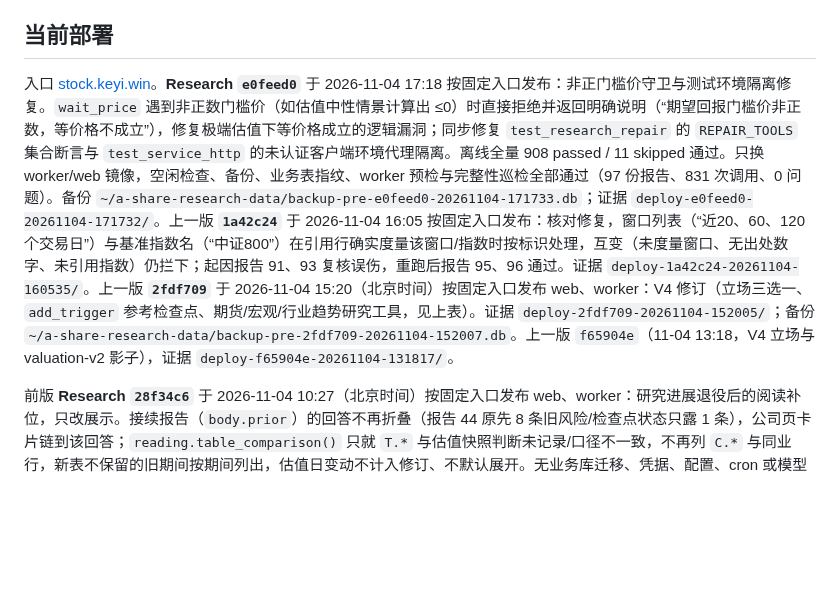
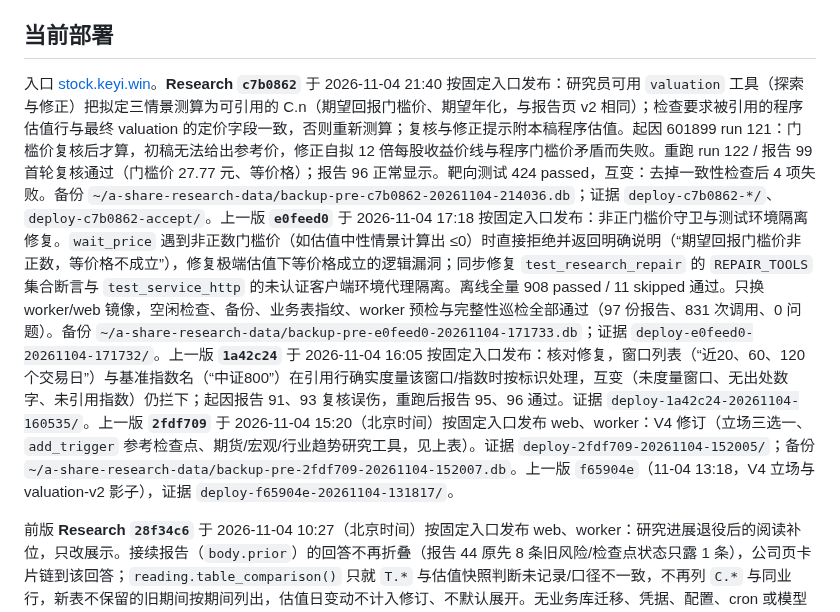
Before and after one commit to on195594/a-share-research, a Markdown page: docs/implementation-plan.md, the part around one of its changes. Drawn GitHub-style; blank space fills up the shorter version.

Commit message:
docs: record c7b0862 deployment (valuation tool and program hurdle price in review)
Co-Authored-By: Claude Opus 5.5 <noreply@anthropic.com>

```diff
--- a/docs/implementation-plan.md
+++ b/docs/implementation-plan.md
@@ -38,7 +38,7 @@
 
 ## 当前部署
 
-入口 [stock.keyi.win](https://stock.keyi.win)。**Research `e0feed0`** 于 2026-11-04 17:18 按固定入口发布：非正门槛价守卫与测试环境隔离修复。`wait_price` 遇到非正数门槛价（如估值中性情景计算出 ≤0）时直接拒绝并返回明确说明（“期望回报门槛价非正数，等价格不成立”），修复极端估值下等价格成立的逻辑漏洞；同步修复 `test_research_repair` 的 `REPAIR_TOOLS` 集合断言与 `test_service_http` 的未认证客户端环境代理隔离。离线全量 908 passed / 11 skipped 通过。只换 worker/web 镜像，空闲检查、备份、业务表指纹、worker 预检与完整性巡检全部通过（97 份报告、831 次调用、0 问题）。备份 `~/a-share-research-data/backup-pre-e0feed0-20261104-171733.db`；证据 `deploy-e0feed0-20261104-171732/`。上一版 **`1a42c24`** 于 2026-11-04 16:05 按固定入口发布：核对修复，窗口列表（“近20、60、120个交易日”）与基准指数名（“中证800”）在引用行确实度量该窗口/指数时按标识处理，互变（未度量窗口、无出处数字、未引用指数）仍拦下；起因报告 91、93 复核误伤，重跑后报告 95、96 通过。证据 `deploy-1a42c24-20261104-160535/`。上一版 **`2fdf709`** 于 2026-11-04 15:20（北京时间）按固定入口发布 web、worker：V4 修订（立场三选一、`add_trigger` 参考检查点、期货/宏观/行业趋势研究工具，见上表）。证据 `deploy-2fdf709-20261104-152005/`；备份 `~/a-share-research-data/backup-pre-2fdf709-20261104-152007.db`。上一版 `f65904e`（11-04 13:18，V4 立场与 valuation-v2 影子），证据 `deploy-f65904e-20261104-131817/`。
+入口 [stock.keyi.win](https://stock.keyi.win)。**Research `c7b0862`** 于 2026-11-04 21:40 按固定入口发布：研究员可用 `valuation` 工具（探索与修正）把拟定三情景测算为可引用的 C.n（期望回报门槛价、期望年化，与报告页 v2 相同）；检查要求被引用的程序估值行与最终 valuation 的定价字段一致，否则重新测算；复核与修正提示附本稿程序估值。起因 601899 run 121：门槛价复核后才算，初稿无法给出参考价，修正自拟 12 倍每股收益价线与程序门槛价矛盾而失败。重跑 run 122 / 报告 99 首轮复核通过（门槛价 27.77 元、等价格）；报告 96 正常显示。靶向测试 424 passed，互变：去掉一致性检查后 4 项失败。备份 `~/a-share-research-data/backup-pre-c7b0862-20261104-214036.db`；证据 `deploy-c7b0862-*/`、`deploy-c7b0862-accept/`。上一版 **`e0feed0`** 于 2026-11-04 17:18 按固定入口发布：非正门槛价守卫与测试环境隔离修复。`wait_price` 遇到非正数门槛价（如估值中性情景计算出 ≤0）时直接拒绝并返回明确说明（“期望回报门槛价非正数，等价格不成立”），修复极端估值下等价格成立的逻辑漏洞；同步修复 `test_research_repair` 的 `REPAIR_TOOLS` 集合断言与 `test_service_http` 的未认证客户端环境代理隔离。离线全量 908 passed / 11 skipped 通过。只换 worker/web 镜像，空闲检查、备份、业务表指纹、worker 预检与完整性巡检全部通过（97 份报告、831 次调用、0 问题）。备份 `~/a-share-research-data/backup-pre-e0feed0-20261104-171733.db`；证据 `deploy-e0feed0-20261104-171732/`。上一版 **`1a42c24`** 于 2026-11-04 16:05 按固定入口发布：核对修复，窗口列表（“近20、60、120个交易日”）与基准指数名（“中证800”）在引用行确实度量该窗口/指数时按标识处理，互变（未度量窗口、无出处数字、未引用指数）仍拦下；起因报告 91、93 复核误伤，重跑后报告 95、96 通过。证据 `deploy-1a42c24-20261104-160535/`。上一版 **`2fdf709`** 于 2026-11-04 15:20（北京时间）按固定入口发布 web、worker：V4 修订（立场三选一、`add_trigger` 参考检查点、期货/宏观/行业趋势研究工具，见上表）。证据 `deploy-2fdf709-20261104-152005/`；备份 `~/a-share-research-data/backup-pre-2fdf709-20261104-152007.db`。上一版 `f65904e`（11-04 13:18，V4 立场与 valuation-v2 影子），证据 `deploy-f65904e-20261104-131817/`。
 
 前版 **Research `28f34c6`** 于 2026-11-04 10:27（北京时间）按固定入口发布 web、worker：研究进展退役后的阅读补位，只改展示。接续报告（`body.prior`）的回答不再折叠（报告 44 原先 8 条旧风险/检查点状态只露 1 条），公司页卡片链到该回答；`reading.table_comparison()` 只就 `T.*` 与估值快照判断未记录/口径不一致，不再列 `C.*` 与同业行，新表不保留的旧期间按期间列出，估值日变动不计入修订、不默认展开。无业务库迁移、凭据、配置、cron 或模型变更，不触发研究。定向 128 passed（回归输入为五粮液 6/40/42、万华 41/44 生产报告表只读副本，含互变）；生产库副本开发实例 390×844 走通报告 40/42/44 与两家公司页，发布后公网复核报告 44、万华与茅台公司页，临时会话已退出撤销。发布工具空闲检查、备份、业务表指纹、worker 预检与完整性巡检通过（82 份报告、685 次调用、0 问题）。证据 `deploy-28f34c6-20261104-102705/`；备份 `~/a-share-research-data/backup-pre-28f34c6-20261104-102706.db`。
 
```
Also changed, not shown: other parts of docs/implementation-plan.md (+1 -1 lines).
